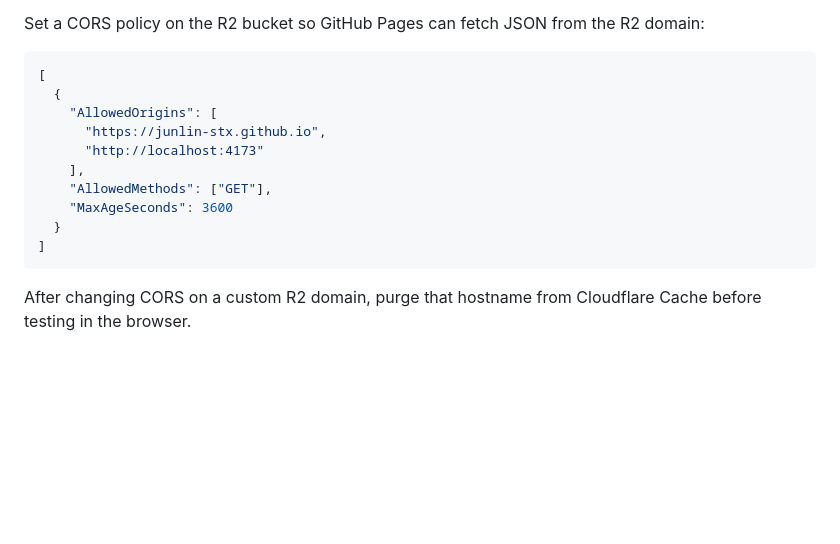
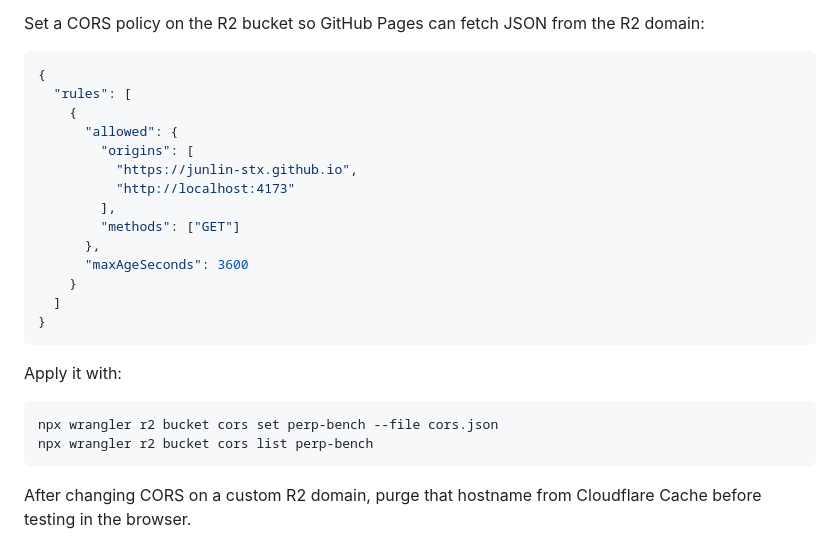
Before and after one commit to junlin-stx/perp-execution-quality-benchmark, a Markdown page: docs/deployment.md, the part around the change. Drawn GitHub-style; blank space fills up the shorter version.

Commit message:
docs: fix r2 cors setup

````diff
--- a/docs/deployment.md
+++ b/docs/deployment.md
@@ -111,16 +111,27 @@ The GitHub Pages workflow uses `PUBLIC_DATA_BASE_URL` when rendering the page an
 Set a CORS policy on the R2 bucket so GitHub Pages can fetch JSON from the R2 domain:
 
 ```json
-[
-  {
-    "AllowedOrigins": [
-      "https://junlin-stx.github.io",
-      "http://localhost:4173"
-    ],
-    "AllowedMethods": ["GET"],
-    "MaxAgeSeconds": 3600
-  }
-]
+{
+  "rules": [
+    {
+      "allowed": {
+        "origins": [
+          "https://junlin-stx.github.io",
+          "http://localhost:4173"
+        ],
+        "methods": ["GET"]
+      },
+      "maxAgeSeconds": 3600
+    }
+  ]
+}
+```
+
+Apply it with:
+
+```bash
+npx wrangler r2 bucket cors set perp-bench --file cors.json
+npx wrangler r2 bucket cors list perp-bench
 ```
 
 After changing CORS on a custom R2 domain, purge that hostname from Cloudflare Cache before testing in the browser.
````
